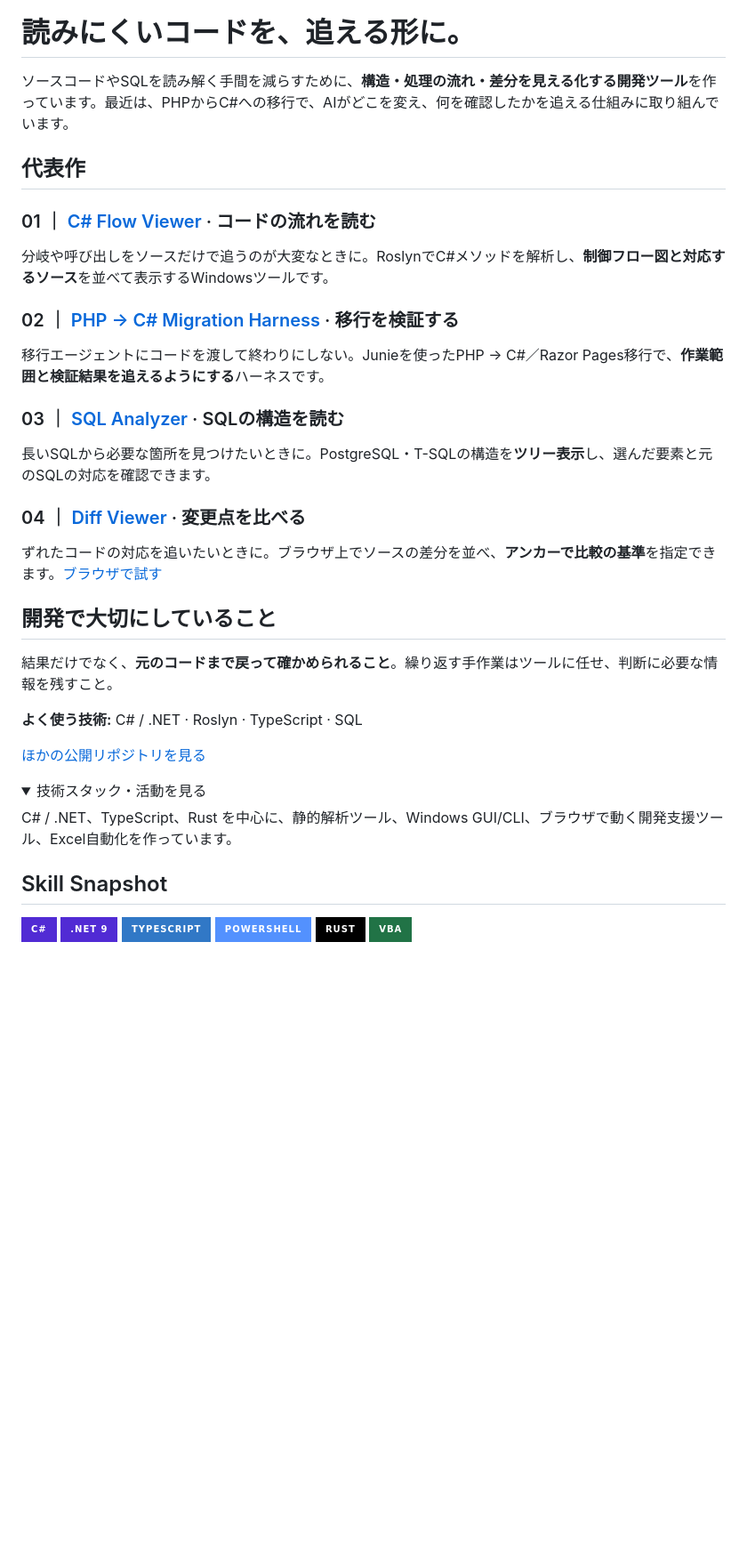
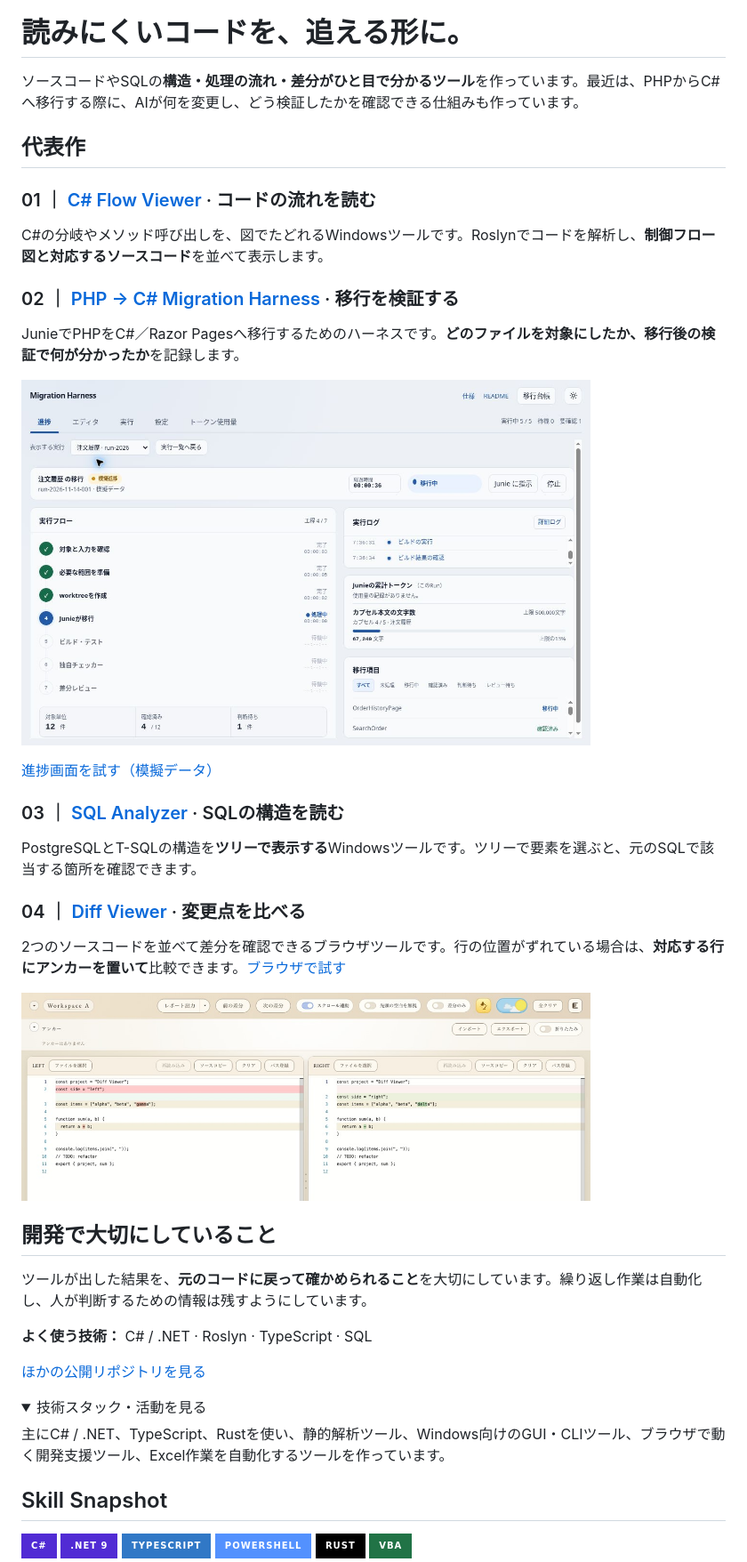
Before and after one commit to SSsan-00/SSsan-00, a Markdown page: README.md, the part around the change. Shown at 89% size. Rendered like a GitHub page; pictures changed too: assets/diff-viewer-demo.jpg (added), assets/migration-harness-demo.jpg (added); folded sections open; badges without logos; blank space fills up the shorter version.

```diff
--- a/README.md
+++ b/README.md
@@ -5,38 +5,44 @@
 
 # 読みにくいコードを、追える形に。
 
-ソースコードやSQLを読み解く手間を減らすために、**構造・処理の流れ・差分を見える化する開発ツール**を作っています。最近は、PHPからC#への移行で、AIがどこを変え、何を確認したかを追える仕組みに取り組んでいます。
+ソースコードやSQLの**構造・処理の流れ・差分がひと目で分かるツール**を作っています。最近は、PHPからC#へ移行する際に、AIが何を変更し、どう検証したかを確認できる仕組みも作っています。
 
 ## 代表作
 
 ### 01 ｜ [C# Flow Viewer](https://github.com/SSsan-00/csharp-flow-viewer) · コードの流れを読む
 
-分岐や呼び出しをソースだけで追うのが大変なときに。RoslynでC#メソッドを解析し、**制御フロー図と対応するソース**を並べて表示するWindowsツールです。
+C#の分岐やメソッド呼び出しを、図でたどれるWindowsツールです。Roslynでコードを解析し、**制御フロー図と対応するソースコード**を並べて表示します。
 
 ### 02 ｜ [PHP → C# Migration Harness](https://github.com/SSsan-00/php-to-csharp-migration-harness) · 移行を検証する
 
-移行エージェントにコードを渡して終わりにしない。Junieを使ったPHP → C#／Razor Pages移行で、**作業範囲と検証結果を追えるようにする**ハーネスです。
+JunieでPHPをC#／Razor Pagesへ移行するためのハーネスです。**どのファイルを対象にしたか、移行後の検証で何が分かったか**を記録します。
+
+<a href="https://sssan-00.github.io/php-to-csharp-migration-harness/progress-demo.html"><img src="assets/migration-harness-demo.jpg" width="640" alt="移行ハーネスの進捗画面。移行工程と実行ログ、移行項目を表示"></a>
+
+[進捗画面を試す（模擬データ）](https://sssan-00.github.io/php-to-csharp-migration-harness/progress-demo.html)
 
 ### 03 ｜ [SQL Analyzer](https://github.com/SSsan-00/sql-analyzer) · SQLの構造を読む
 
-長いSQLから必要な箇所を見つけたいときに。PostgreSQL・T-SQLの構造を**ツリー表示**し、選んだ要素と元のSQLの対応を確認できます。
+PostgreSQLとT-SQLの構造を**ツリーで表示する**Windowsツールです。ツリーで要素を選ぶと、元のSQLで該当する箇所を確認できます。
 
 ### 04 ｜ [Diff Viewer](https://github.com/SSsan-00/diff-viewer) · 変更点を比べる
 
-ずれたコードの対応を追いたいときに。ブラウザ上でソースの差分を並べ、**アンカーで比較の基準**を指定できます。[ブラウザで試す](https://diff-viewer-mu.vercel.app)
+2つのソースコードを並べて差分を確認できるブラウザツールです。行の位置がずれている場合は、**対応する行にアンカーを置いて**比較できます。[ブラウザで試す](https://diff-viewer-mu.vercel.app)
+
+<a href="https://diff-viewer-mu.vercel.app"><img src="assets/diff-viewer-demo.jpg" width="640" alt="Diff Viewerの比較画面。コードを左右に並べて差分を色分け"></a>
 
 ## 開発で大切にしていること
 
-結果だけでなく、**元のコードまで戻って確かめられること**。繰り返す手作業はツールに任せ、判断に必要な情報を残すこと。
+ツールが出した結果を、**元のコードに戻って確かめられること**を大切にしています。繰り返し作業は自動化し、人が判断するための情報は残すようにしています。
 
-**よく使う技術:** C# / .NET · Roslyn · TypeScript · SQL
+**よく使う技術：** C# / .NET · Roslyn · TypeScript · SQL
 
 [ほかの公開リポジトリを見る](https://github.com/SSsan-00?tab=repositories)
 
 <details>
 <summary>技術スタック・活動を見る</summary>
 
-C# / .NET、TypeScript、Rust を中心に、静的解析ツール、Windows GUI/CLI、ブラウザで動く開発支援ツール、Excel自動化を作っています。
+主にC# / .NET、TypeScript、Rustを使い、静的解析ツール、Windows向けのGUI・CLIツール、ブラウザで動く開発支援ツール、Excel作業を自動化するツールを作っています。
 
 ## Skill Snapshot
 
```
Also changed, not shown: profile/intro.md (+13 -7 lines), 1 other file.
